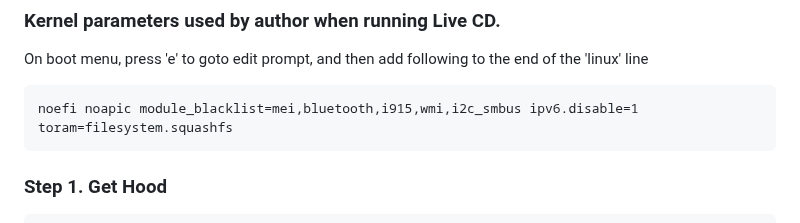
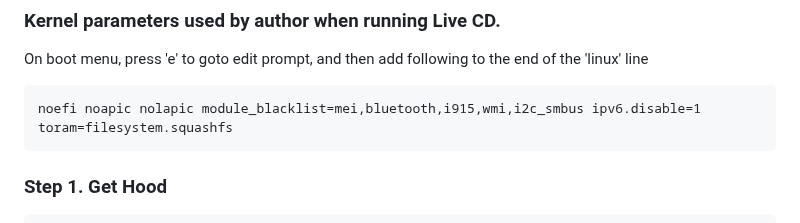
Before and after one commit to YongBinnnnnnnnnnnnnnnnnnnnnnnnnnnnnnnnn/hood, a Markdown page: README.md, the part around the change. GitHub-like rendering.

````diff
--- a/README.md
+++ b/README.md
@@ -108,7 +108,7 @@ Hood firewall now is possible to be installed to debian-based Linux systems. Thi
 On boot menu, press 'e' to goto edit prompt, and then add following to the end of the 'linux' line
 
 ```
-noefi noapic module_blacklist=mei,bluetooth,i915,wmi,i2c_smbus ipv6.disable=1 toram=filesystem.squashfs
+noefi noapic nolapic module_blacklist=mei,bluetooth,i915,wmi,i2c_smbus ipv6.disable=1 toram=filesystem.squashfs
 ```
 
 ### Step 1. Get Hood
````
